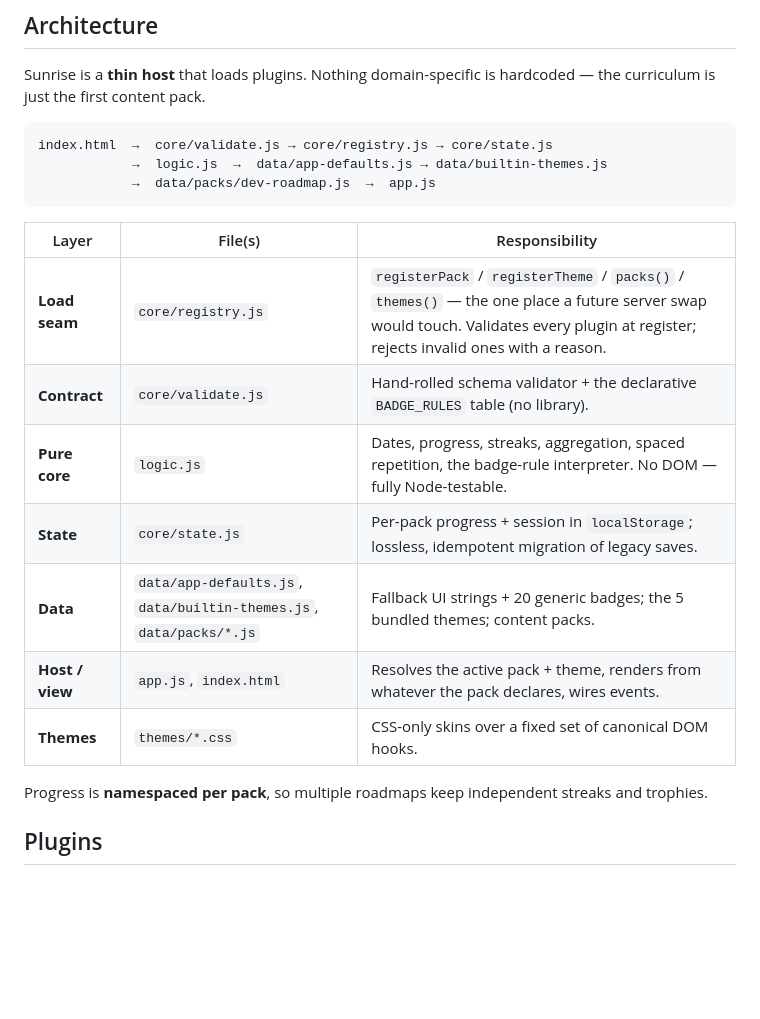
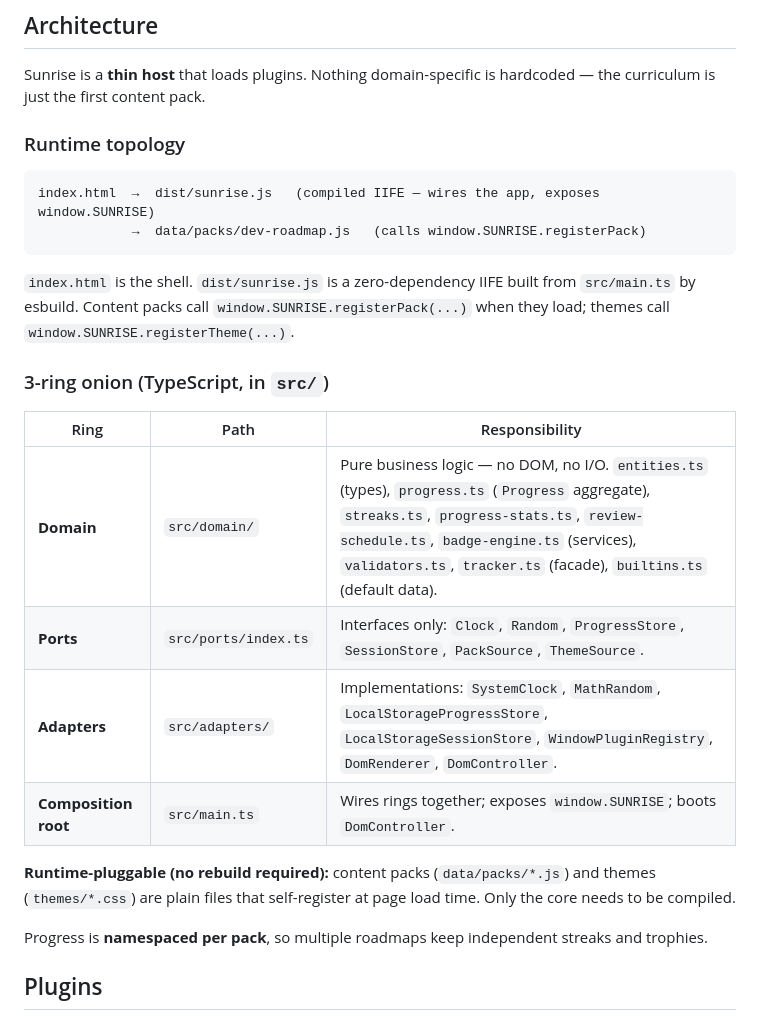
Before and after one commit to horrrors/sunrise, a Markdown page: README.md, the part around one of its changes. GitHub-like rendering; blank space fills up the shorter version.

````diff
--- a/README.md
+++ b/README.md
@@ -32,21 +31,25 @@ Your progress is saved to `localStorage`; export/import it as JSON from the tool
 
 Sunrise is a **thin host** that loads plugins. Nothing domain-specific is hardcoded — the curriculum is just the first content pack.
 
+### Runtime topology
+
 ```
-index.html  →  core/validate.js → core/registry.js → core/state.js
-            →  logic.js  →  data/app-defaults.js → data/builtin-themes.js
-            →  data/packs/dev-roadmap.js  →  app.js
+index.html  →  dist/sunrise.js   (compiled IIFE — wires the app, exposes window.SUNRISE)
+            →  data/packs/dev-roadmap.js   (calls window.SUNRISE.registerPack)
 ```
 
-| Layer | File(s) | Responsibility |
+`index.html` is the shell. `dist/sunrise.js` is a zero-dependency IIFE built from `src/main.ts` by esbuild. Content packs call `window.SUNRISE.registerPack(...)` when they load; themes call `window.SUNRISE.registerTheme(...)`.
+
+### 3-ring onion (TypeScript, in `src/`)
+
+| Ring | Path | Responsibility |
 |---|---|---|
-| **Load seam** | `core/registry.js` | `registerPack` / `registerTheme` / `packs()` / `themes()` — the one place a future server swap would touch. Validates every plugin at register; rejects invalid ones with a reason. |
-| **Contract** | `core/validate.js` | Hand-rolled schema validator + the declarative `BADGE_RULES` table (no library). |
-| **Pure core** | `logic.js` | Dates, progress, streaks, aggregation, spaced repetition, the badge-rule interpreter. No DOM — fully Node-testable. |
-| **State** | `core/state.js` | Per-pack progress + session in `localStorage`; lossless, idempotent migration of legacy saves. |
-| **Data** | `data/app-defaults.js`, `data/builtin-themes.js`, `data/packs/*.js` | Fallback UI strings + 20 generic badges; the 5 bundled themes; content packs. |
-| **Host / view** | `app.js`, `index.html` | Resolves the active pack + theme, renders from whatever the pack declares, wires events. |
-| **Themes** | `themes/*.css` | CSS-only skins over a fixed set of canonical DOM hooks. |
+| **Domain** | `src/domain/` | Pure business logic — no DOM, no I/O. `entities.ts` (types), `progress.ts` (`Progress` aggregate), `streaks.ts`, `progress-stats.ts`, `review-schedule.ts`, `badge-engine.ts` (services), `validators.ts`, `tracker.ts` (facade), `builtins.ts` (default data). |
+| **Ports** | `src/ports/index.ts` | Interfaces only: `Clock`, `Random`, `ProgressStore`, `SessionStore`, `PackSource`, `ThemeSource`. |
+| **Adapters** | `src/adapters/` | Implementations: `SystemClock`, `MathRandom`, `LocalStorageProgressStore`, `LocalStorageSessionStore`, `WindowPluginRegistry`, `DomRenderer`, `DomController`. |
+| **Composition root** | `src/main.ts` | Wires rings together; exposes `window.SUNRISE`; boots `DomController`. |
+
+**Runtime-pluggable (no rebuild required):** content packs (`data/packs/*.js`) and themes (`themes/*.css`) are plain files that self-register at page load time. Only the core needs to be compiled.
 
 Progress is **namespaced per pack**, so multiple roadmaps keep independent streaks and trophies.
 
````
Also changed, not shown: other parts of README.md (+24 -15 lines).
